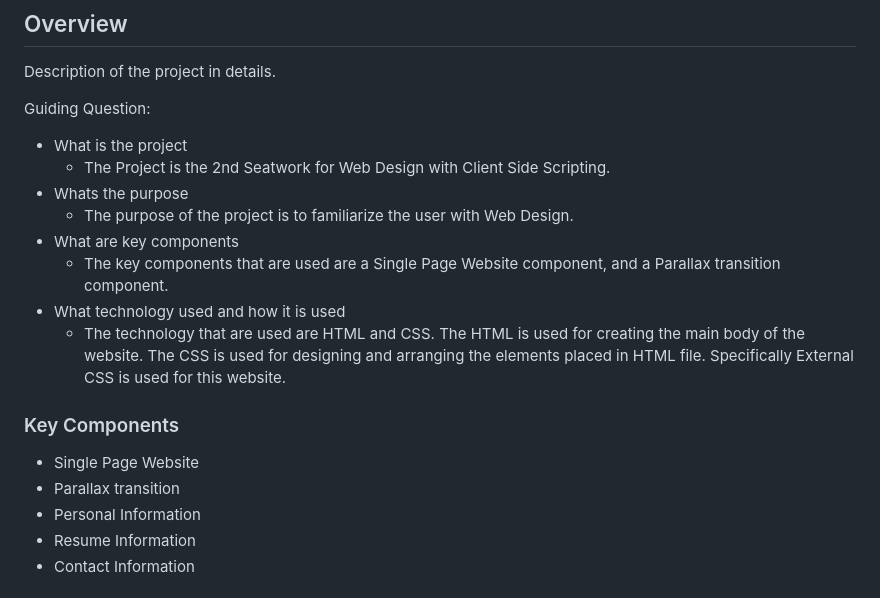
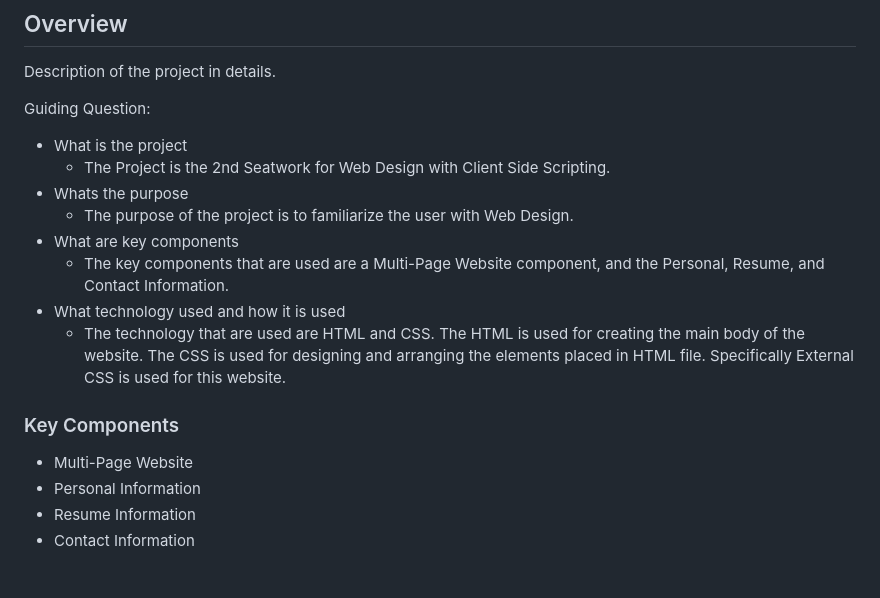
Before and after one commit to johann122004/WD-Lopez-Seatwork-2, a Markdown page: readme.md, the part around the change. Rendered like a GitHub page.

Commit message:
Updated Readme.md's key components.

```diff
--- a/readme.md
+++ b/readme.md
@@ -70,15 +70,14 @@ Guiding Question:
 - Whats the purpose
   - The purpose of the project is to familiarize the user with Web Design.
 - What are key components
-  - The key components that are used are a Single Page Website component, and a Parallax transition component.
+  - The key components that are used are a Multi-Page Website component, and the Personal, Resume, and Contact Information.
 - What technology used and how it is used
   - The technology that are used are HTML and CSS. The HTML is used for creating the main body of the website. The CSS is used for designing and arranging the elements placed in HTML file. Specifically External CSS is used for this website.
 
 ### Key Components
 <!-- TODO: List of Key Components -->
 <!-- The following are just sample -->
-- Single Page Website
-- Parallax transition
+- Multi-Page Website
 - Personal Information
 - Resume Information
 - Contact Information
```
